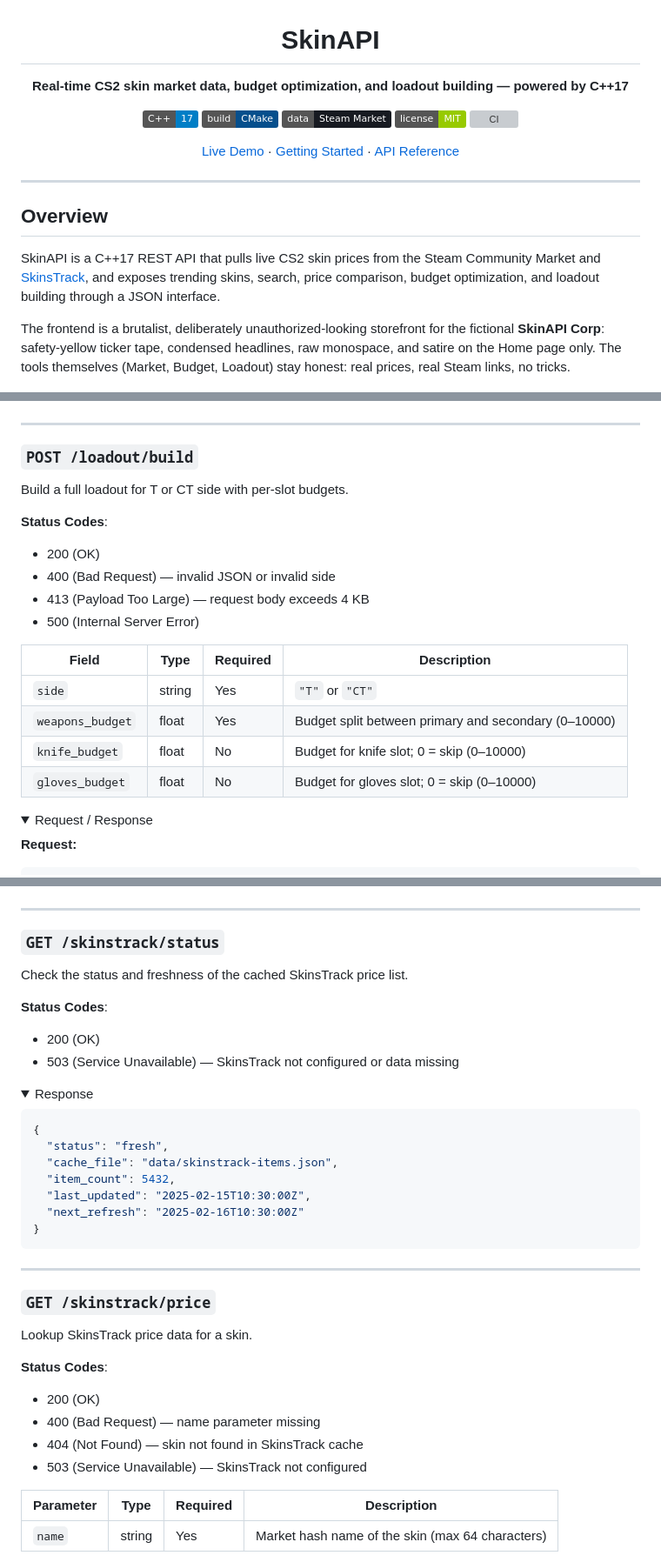
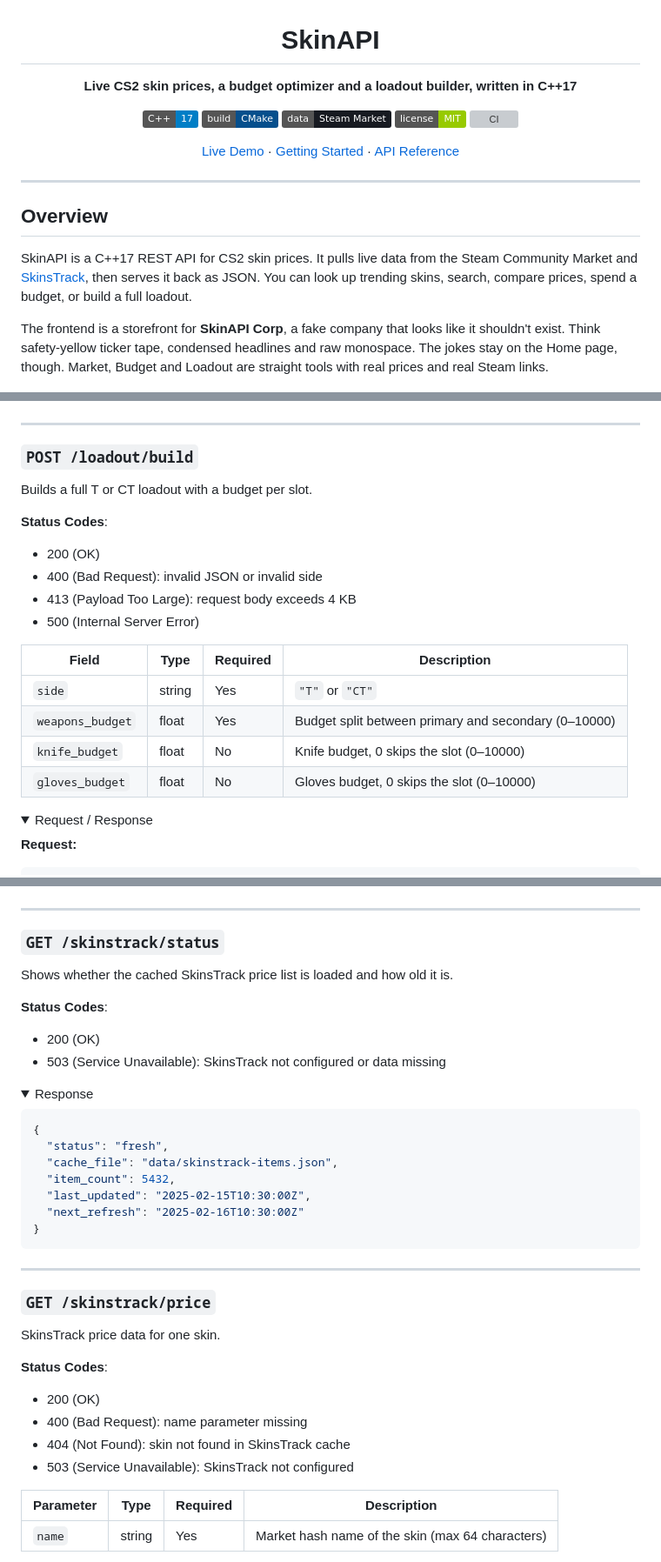
Before and after one commit to JakeeUp/cs-skin-api, a Markdown page: README.md, 3 parts joined by grey strips. Shown at 87% size. Rendered like a GitHub page; folded sections open; badges without logos; grey boxes are pictures that could not be loaded.

```diff
--- a/README.md
+++ b/README.md
@@ -2,7 +2,7 @@
 
 # SkinAPI
 
-**Real-time CS2 skin market data, budget optimization, and loadout building — powered by C++17**
+**Live CS2 skin prices, a budget optimizer and a loadout builder, written in C++17**
 
 ![C++17](https://img.shields.io/badge/C%2B%2B-17-blue?logo=cplusplus)
 ![CMake](https://img.shields.io/badge/build-CMake-064F8C?logo=cmake)
@@ -18,9 +18,9 @@
 
 ## Overview
 
-SkinAPI is a C++17 REST API that pulls live CS2 skin prices from the Steam Community Market and [SkinsTrack](https://skinstrack.com), and exposes trending skins, search, price comparison, budget optimization, and loadout building through a JSON interface.
+SkinAPI is a C++17 REST API for CS2 skin prices. It pulls live data from the Steam Community Market and [SkinsTrack](https://skinstrack.com), then serves it back as JSON. You can look up trending skins, search, compare prices, spend a budget, or build a full loadout.
 
-The frontend is a brutalist, deliberately unauthorized-looking storefront for the fictional **SkinAPI Corp**: safety-yellow ticker tape, condensed headlines, raw monospace, and satire on the Home page only. The tools themselves (Market, Budget, Loadout) stay honest: real prices, real Steam links, no tricks.
+The frontend is a storefront for **SkinAPI Corp**, a fake company that looks like it shouldn't exist. Think safety-yellow ticker tape, condensed headlines and raw monospace. The jokes stay on the Home page, though. Market, Budget and Loadout are straight tools with real prices and real Steam links.
 
 ![Home page: trending skins tape under the nav](assets/screenshots/home.png)
 
@@ -300,20 +300,20 @@ Select the optimal combination of skins within a budget using a 0/1 knapsack alg
 
 ### `POST /loadout/build`
 
-Build a full loadout for T or CT side with per-slot budgets.
+Builds a full T or CT loadout with a budget per slot.
 
 **Status Codes**:
 - 200 (OK)
-- 400 (Bad Request) — invalid JSON or invalid side
-- 413 (Payload Too Large) — request body exceeds 4 KB
+- 400 (Bad Request): invalid JSON or invalid side
+- 413 (Payload Too Large): request body exceeds 4 KB
 - 500 (Internal Server Error)
 
 | Field | Type | Required | Description |
 |-------|------|----------|-------------|
 | `side` | string | Yes | `"T"` or `"CT"` |
 | `weapons_budget` | float | Yes | Budget split between primary and secondary (0–10000) |
-| `knife_budget` | float | No | Budget for knife slot; 0 = skip (0–10000) |
-| `gloves_budget` | float | No | Budget for gloves slot; 0 = skip (0–10000) |
+| `knife_budget` | float | No | Knife budget, 0 skips the slot (0–10000) |
+| `gloves_budget` | float | No | Gloves budget, 0 skips the slot (0–10000) |
 
 <details>
 <summary>Request / Response</summary>
@@ -349,11 +349,11 @@ Build a full loadout for T or CT side with per-slot budgets.
 
 ### `GET /skinstrack/status`
 
-Check the status and freshness of the cached SkinsTrack price list.
+Shows whether the cached SkinsTrack price list is loaded and how old it is.
 
 **Status Codes**:
 - 200 (OK)
-- 503 (Service Unavailable) — SkinsTrack not configured or data missing
+- 503 (Service Unavailable): SkinsTrack not configured or data missing
 
 <details>
 <summary>Response</summary>
@@ -373,13 +373,13 @@ Check the status and freshness of the cached SkinsTrack price list.
 
 ### `GET /skinstrack/price`
 
-Lookup SkinsTrack price data for a skin.
+SkinsTrack price data for one skin.
 
 **Status Codes**:
 - 200 (OK)
-- 400 (Bad Request) — name parameter missing
-- 404 (Not Found) — skin not found in SkinsTrack cache
-- 503 (Service Unavailable) — SkinsTrack not configured
+- 400 (Bad Request): name parameter missing
+- 404 (Not Found): skin not found in SkinsTrack cache
+- 503 (Service Unavailable): SkinsTrack not configured
 
 | Parameter | Type | Required | Description |
 |-----------|------|----------|-------------|
```
Also changed, not shown: other parts of README.md (+34 -34 lines).
